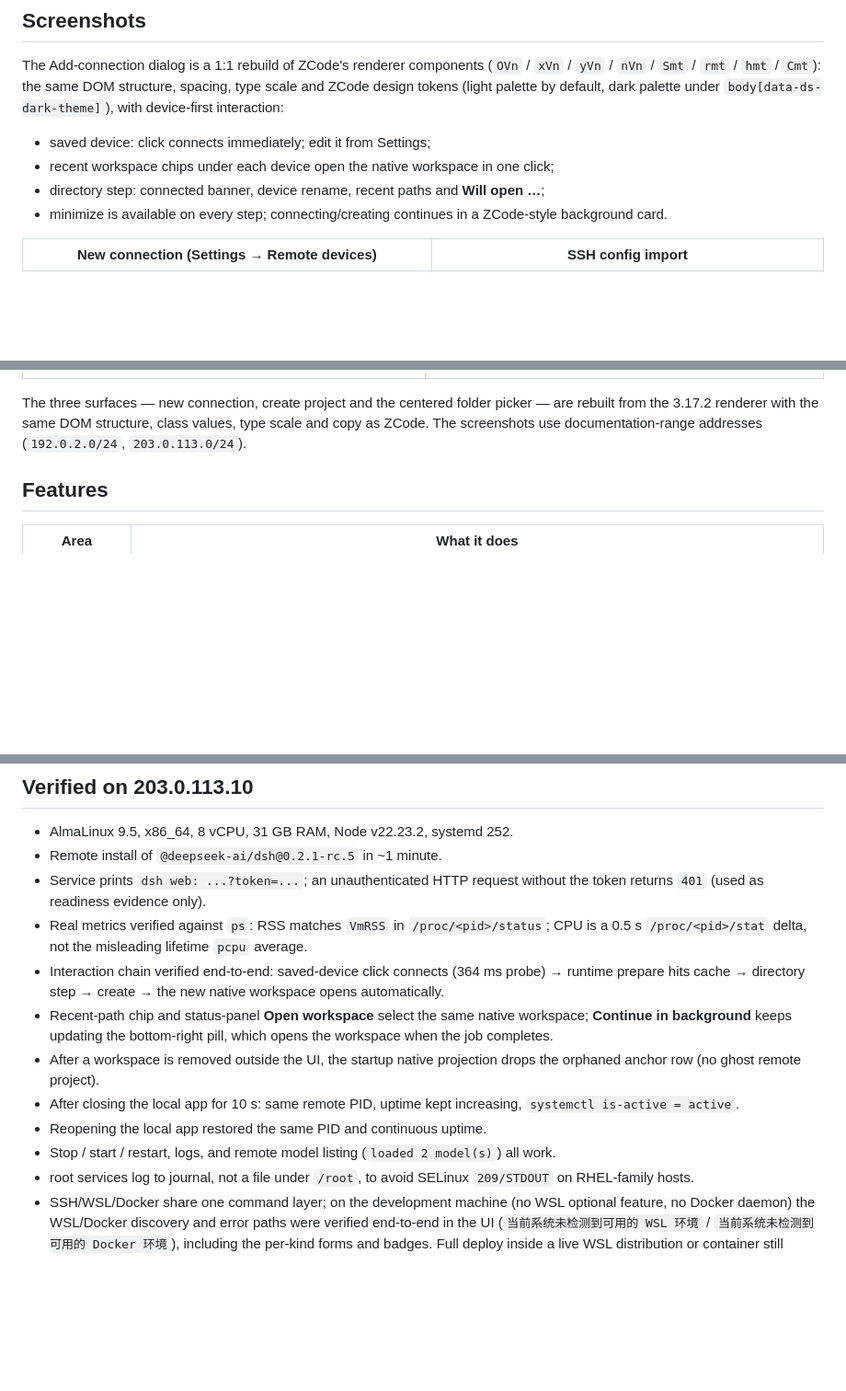
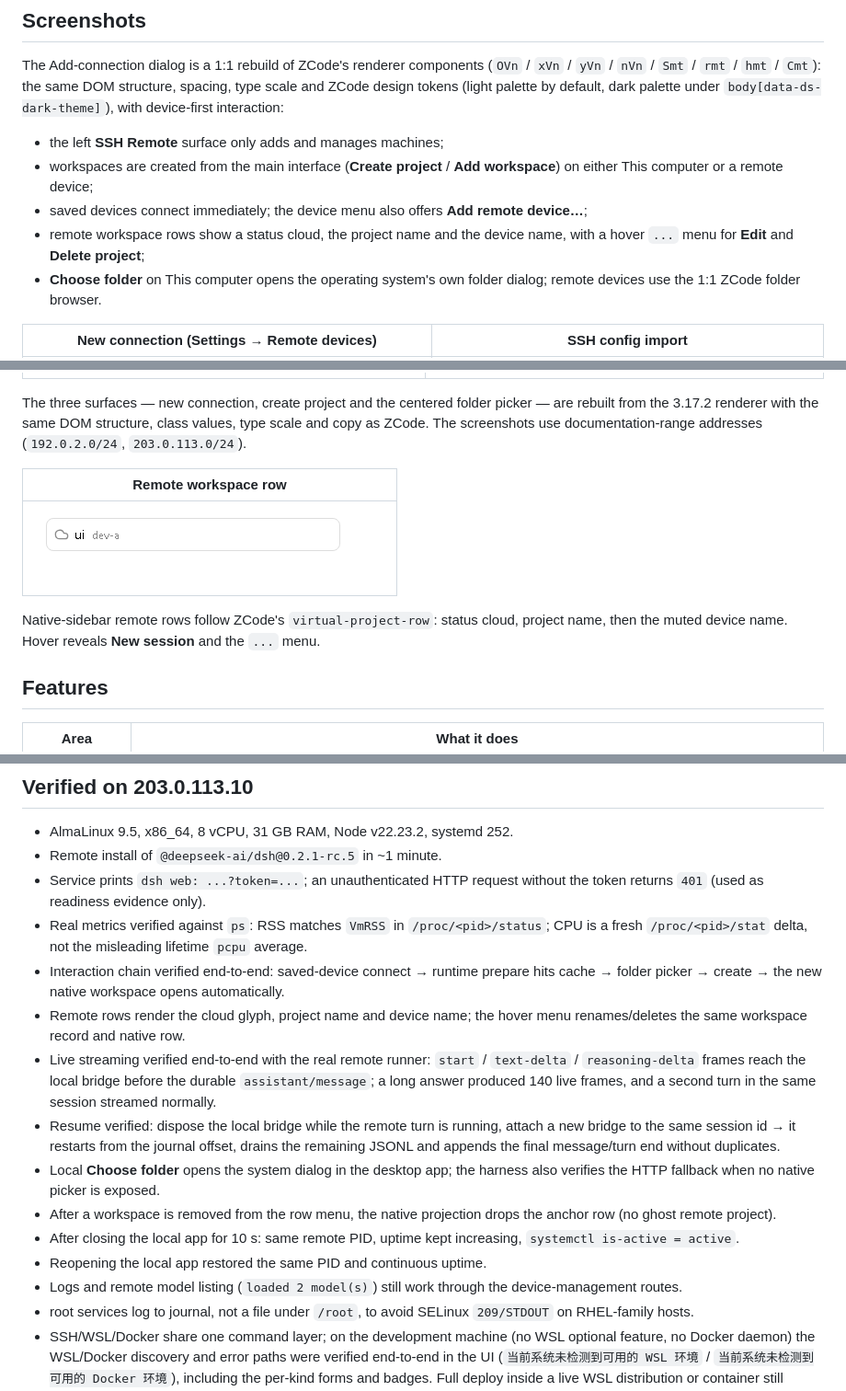
Before and after one commit to longguanhong0755/dsh-ssh, a Markdown page: README.md, 3 parts joined by grey strips. Shown at 92% size. GitHub-like rendering; pictures changed too: docs/screenshot-remote-row.png (added); blank space fills up the shorter version.

```diff
--- a/README.md
+++ b/README.md
@@ -12,10 +12,11 @@ The remote dsh runs as a persistent systemd service (or `setsid` session) inside
 
 The Add-connection dialog is a 1:1 rebuild of ZCode's renderer components (`OVn` / `xVn` / `yVn` / `nVn` / `Smt` / `rmt` / `hmt` / `Cmt`): the same DOM structure, spacing, type scale and ZCode design tokens (light palette by default, dark palette under `body[data-ds-dark-theme]`), with device-first interaction:
 
-- saved device: click connects immediately; edit it from Settings;
-- recent workspace chips under each device open the native workspace in one click;
-- directory step: connected banner, device rename, recent paths and **Will open …**;
-- minimize is available on every step; connecting/creating continues in a ZCode-style background card.
+- the left **SSH Remote** surface only adds and manages machines;
+- workspaces are created from the main interface (**Create project** / **Add workspace**) on either This computer or a remote device;
+- saved devices connect immediately; the device menu also offers **Add remote device…**;
+- remote workspace rows show a status cloud, the project name and the device name, with a hover `...` menu for **Edit** and **Delete project**;
+- **Choose folder** on This computer opens the operating system's own folder dialog; remote devices use the 1:1 ZCode folder browser.
 
 | New connection (Settings → Remote devices) | SSH config import |
 |---|---|
@@ -27,6 +28,12 @@ The Add-connection dialog is a 1:1 rebuild of ZCode's renderer components (`OVn`
 
 The three surfaces — new connection, create project and the centered folder picker — are rebuilt from the 3.17.2 renderer with the same DOM structure, class values, type scale and copy as ZCode. The screenshots use documentation-range addresses (`192.0.2.0/24`, `203.0.113.0/24`).
 
+| Remote workspace row |
+|---|
+| ![Remote workspace row](docs/screenshot-remote-row.png) |
+
+Native-sidebar remote rows follow ZCode's `virtual-project-row`: status cloud, project name, then the muted device name. Hover reveals **New session** and the `...` menu.
+
 ## Features
 
 | Area | What it does |
@@ -91,13 +102,16 @@ The remote Web listener binds `127.0.0.1` only; no LAN port is opened.
 - AlmaLinux 9.5, x86_64, 8 vCPU, 31 GB RAM, Node v22.23.2, systemd 252.
 - Remote install of `@deepseek-ai/dsh@0.2.1-rc.5` in ~1 minute.
 - Service prints `dsh web: ...?token=...`; an unauthenticated HTTP request without the token returns `401` (used as readiness evidence only).
-- Real metrics verified against `ps`: RSS matches `VmRSS` in `/proc/<pid>/status`; CPU is a 0.5 s `/proc/<pid>/stat` delta, not the misleading lifetime `pcpu` average.
-- Interaction chain verified end-to-end: saved-device click connects (364 ms probe) → runtime prepare hits cache → directory step → create → the new native workspace opens automatically.
-- Recent-path chip and status-panel **Open workspace** select the same native workspace; **Continue in background** keeps updating the bottom-right pill, which opens the workspace when the job completes.
-- After a workspace is removed outside the UI, the startup native projection drops the orphaned anchor row (no ghost remote project).
+- Real metrics verified against `ps`: RSS matches `VmRSS` in `/proc/<pid>/status`; CPU is a fresh `/proc/<pid>/stat` delta, not the misleading lifetime `pcpu` average.
+- Interaction chain verified end-to-end: saved-device connect → runtime prepare hits cache → folder picker → create → the new native workspace opens automatically.
+- Remote rows render the cloud glyph, project name and device name; the hover menu renames/deletes the same workspace record and native row.
+- Live streaming verified end-to-end with the real remote runner: `start` / `text-delta` / `reasoning-delta` frames reach the local bridge before the durable `assistant/message`; a long answer produced 140 live frames, and a second turn in the same session streamed normally.
+- Resume verified: dispose the local bridge while the remote turn is running, attach a new bridge to the same session id → it restarts from the journal offset, drains the remaining JSONL and appends the final message/turn end without duplicates.
+- Local **Choose folder** opens the system dialog in the desktop app; the harness also verifies the HTTP fallback when no native picker is exposed.
+- After a workspace is removed from the row menu, the native projection drops the anchor row (no ghost remote project).
 - After closing the local app for 10 s: same remote PID, uptime kept increasing, `systemctl is-active = active`.
 - Reopening the local app restored the same PID and continuous uptime.
-- Stop / start / restart, logs, and remote model listing (`loaded 2 model(s)`) all work.
+- Logs and remote model listing (`loaded 2 model(s)`) still work through the device-management routes.
 - root services log to journal, not a file under `/root`, to avoid SELinux `209/STDOUT` on RHEL-family hosts.
 - SSH/WSL/Docker share one command layer; on the development machine (no WSL optional feature, no Docker daemon) the WSL/Docker discovery and error paths were verified end-to-end in the UI (`当前系统未检测到可用的 WSL 环境` / `当前系统未检测到可用的 Docker 环境`), including the per-kind forms and badges. Full deploy inside a live WSL distribution or container still needs a host that provides one.
 
```
Also changed, not shown: other parts of README.md (+18 -14 lines), README.zh.md (+44 -44 lines), docs/zcode-ssh-reverse-engineering.md (+40 -0 lines), 9 other files.
